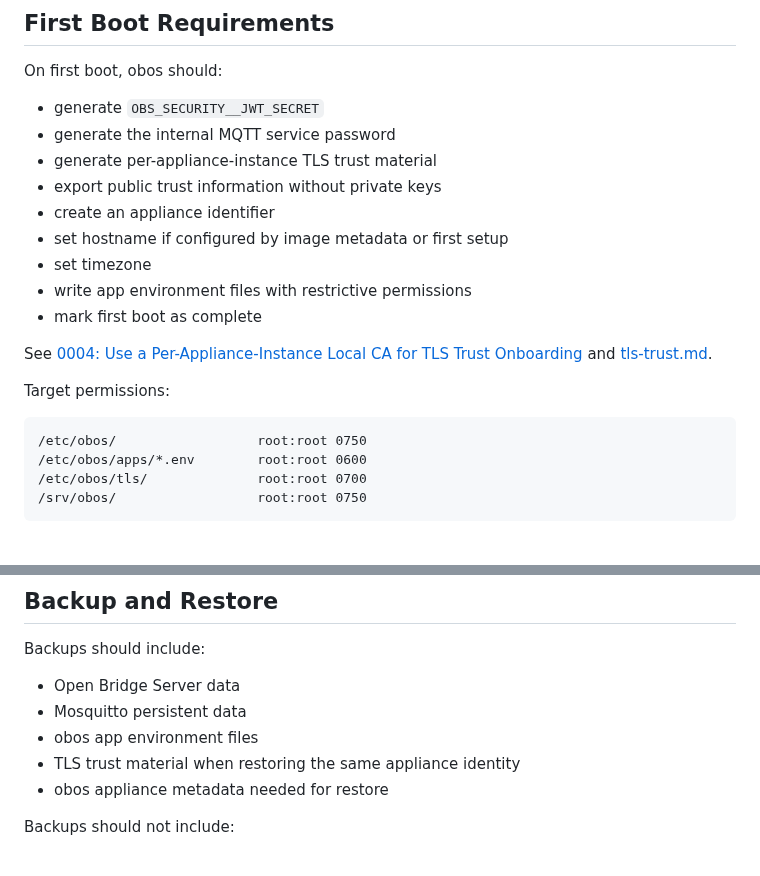
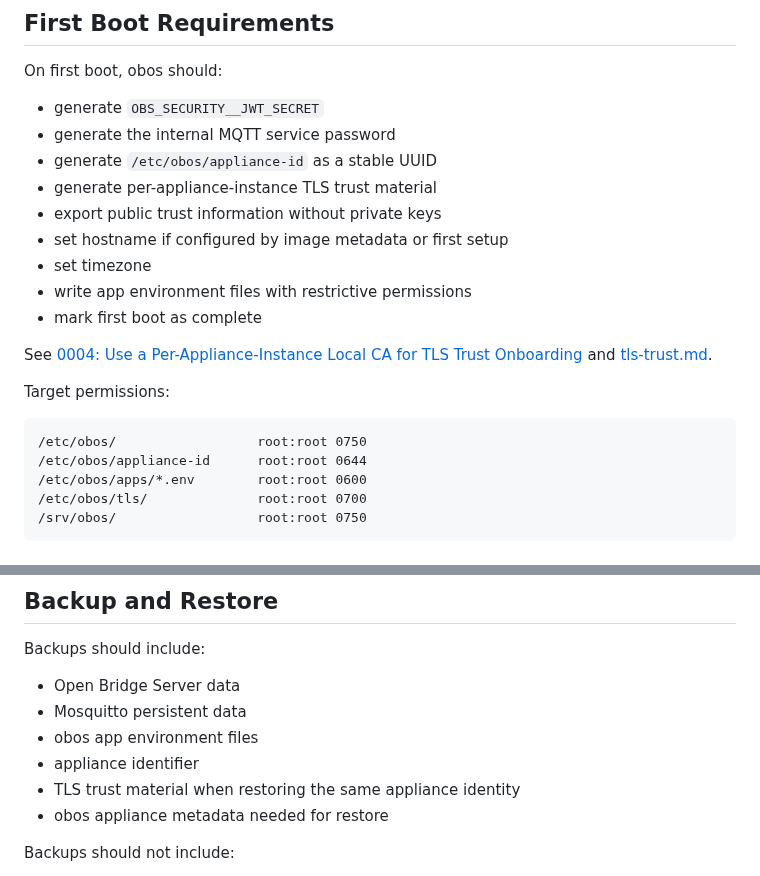
Before and after one commit to abeggled/openbridgeos, a Markdown page: docs/security.md, 2 parts joined by grey strips. GitHub-like rendering.

Commit message:
Document appliance identifier security baseline

````diff
--- a/docs/security.md
+++ b/docs/security.md
@@ -24,9 +24,9 @@ On first boot, obos should:
 
 - generate `OBS_SECURITY__JWT_SECRET`
 - generate the internal MQTT service password
+- generate `/etc/obos/appliance-id` as a stable UUID
 - generate per-appliance-instance TLS trust material
 - export public trust information without private keys
-- create an appliance identifier
 - set hostname if configured by image metadata or first setup
 - set timezone
 - write app environment files with restrictive permissions
@@ -39,6 +39,7 @@ Target permissions:
 
 ```text
 /etc/obos/                  root:root 0750
+/etc/obos/appliance-id      root:root 0644
 /etc/obos/apps/*.env        root:root 0600
 /etc/obos/tls/              root:root 0700
 /srv/obos/                  root:root 0750
@@ -150,6 +151,7 @@ Backups should include:
 - Open Bridge Server data
 - Mosquitto persistent data
 - obos app environment files
+- appliance identifier
 - TLS trust material when restoring the same appliance identity
 - obos appliance metadata needed for restore
 
````
